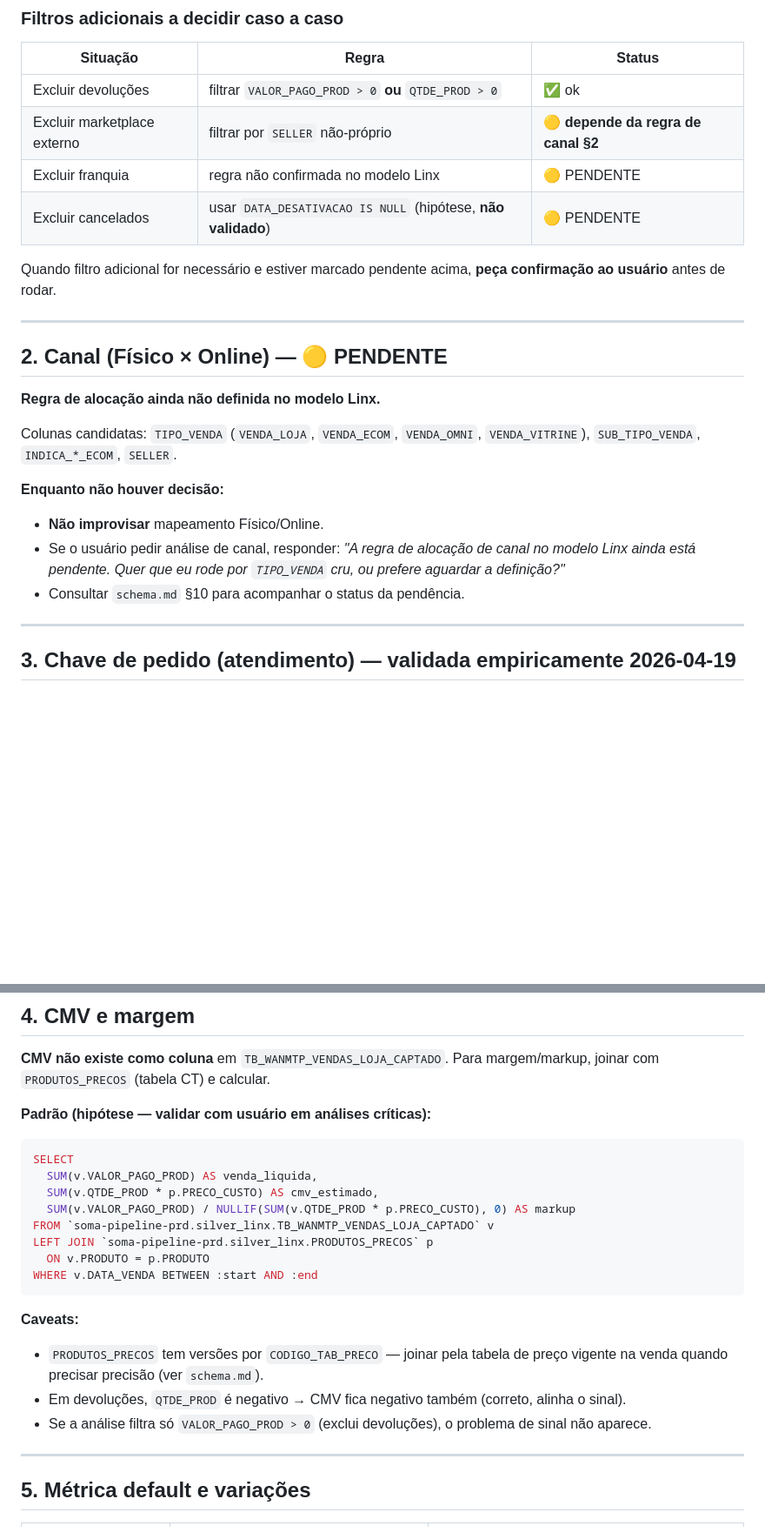
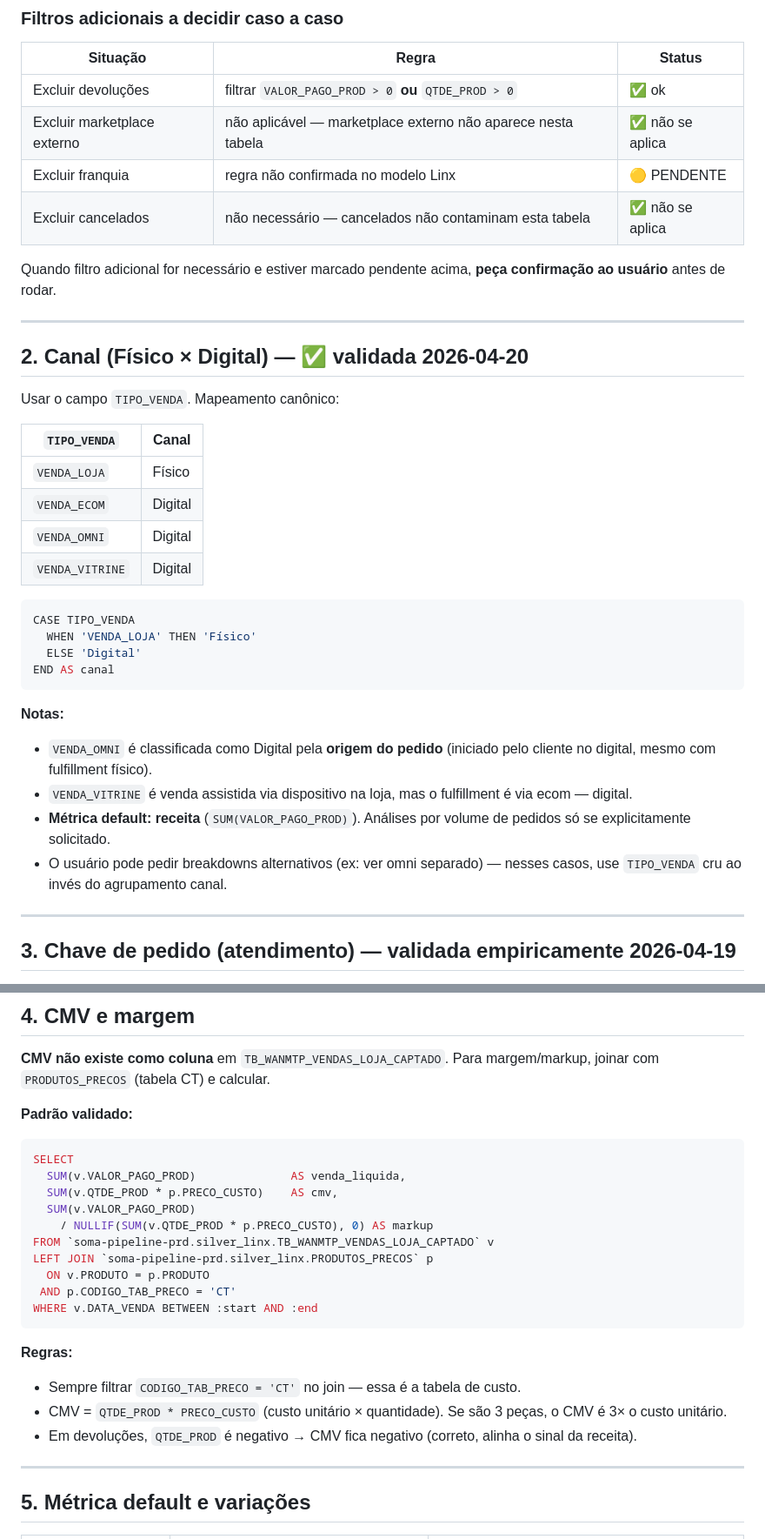
Before and after one commit to arturbitlemos/bq-analista, a Markdown page: business-rules.md, 2 parts joined by grey strips. Shown at 87% size. Drawn GitHub-style; blank space fills up the shorter version.

Commit message:
docs(business-rules): validar regras de canal, CMV e filtros
- Canal §2: VENDA_OMNI e VENDA_VITRINE confirmadas como Digital
- CMV §4: join com CODIGO_TAB_PRECO = 'CT', CMV = QTDE * PRECO_CUSTO
- Filtros §1: marketplace externo e cancelados marcados como não se aplica

Co-Authored-By: Claude Sonnet 4.6 <noreply@anthropic.com>

````diff
--- a/business-rules.md
+++ b/business-rules.md
@@ -24,24 +24,37 @@ WHERE DATA_VENDA BETWEEN :start AND :end
 | Situação | Regra | Status |
 |---|---|---|
 | Excluir devoluções | filtrar `VALOR_PAGO_PROD > 0` **ou** `QTDE_PROD > 0` | ✅ ok |
-| Excluir marketplace externo | filtrar por `SELLER` não-próprio | 🟡 **depende da regra de canal §2** |
+| Excluir marketplace externo | não aplicável — marketplace externo não aparece nesta tabela | ✅ não se aplica |
 | Excluir franquia | regra não confirmada no modelo Linx | 🟡 PENDENTE |
-| Excluir cancelados | usar `DATA_DESATIVACAO IS NULL` (hipótese, **não validado**) | 🟡 PENDENTE |
+| Excluir cancelados | não necessário — cancelados não contaminam esta tabela | ✅ não se aplica |
 
 Quando filtro adicional for necessário e estiver marcado pendente acima, **peça confirmação ao usuário** antes de rodar.
 
 ---
 
-## 2. Canal (Físico × Online) — 🟡 PENDENTE
+## 2. Canal (Físico × Digital) — ✅ validada 2026-04-20
 
-**Regra de alocação ainda não definida no modelo Linx.**
+Usar o campo `TIPO_VENDA`. Mapeamento canônico:
 
-Colunas candidatas: `TIPO_VENDA` (`VENDA_LOJA`, `VENDA_ECOM`, `VENDA_OMNI`, `VENDA_VITRINE`), `SUB_TIPO_VENDA`, `INDICA_*_ECOM`, `SELLER`.
+| `TIPO_VENDA` | Canal |
+|---|---|
+| `VENDA_LOJA` | Físico |
+| `VENDA_ECOM` | Digital |
+| `VENDA_OMNI` | Digital |
+| `VENDA_VITRINE` | Digital |
 
-**Enquanto não houver decisão:**
-- **Não improvisar** mapeamento Físico/Online.
-- Se o usuário pedir análise de canal, responder: *"A regra de alocação de canal no modelo Linx ainda está pendente. Quer que eu rode por `TIPO_VENDA` cru, ou prefere aguardar a definição?"*
-- Consultar `schema.md` §10 para acompanhar o status da pendência.
+```sql
+CASE TIPO_VENDA
+  WHEN 'VENDA_LOJA' THEN 'Físico'
+  ELSE 'Digital'
+END AS canal
+```
+
+**Notas:**
+- `VENDA_OMNI` é classificada como Digital pela **origem do pedido** (iniciado pelo cliente no digital, mesmo com fulfillment físico).
+- `VENDA_VITRINE` é venda assistida via dispositivo na loja, mas o fulfillment é via ecom — digital.
+- **Métrica default: receita** (`SUM(VALOR_PAGO_PROD)`). Análises por volume de pedidos só se explicitamente solicitado.
+- O usuário pode pedir breakdowns alternativos (ex: ver omni separado) — nesses casos, use `TIPO_VENDA` cru ao invés do agrupamento canal.
 
 ---
 
@@ -85,23 +98,25 @@ Em ecom/omni, ~8% dos `PEDIDO_SITE` têm múltiplos `TICKET` (remessas separadas
 
 **CMV não existe como coluna** em `TB_WANMTP_VENDAS_LOJA_CAPTADO`. Para margem/markup, joinar com `PRODUTOS_PRECOS` (tabela CT) e calcular.
 
-**Padrão (hipótese — validar com usuário em análises críticas):**
+**Padrão validado:**
 
 ```sql
 SELECT
-  SUM(v.VALOR_PAGO_PROD) AS venda_liquida,
-  SUM(v.QTDE_PROD * p.PRECO_CUSTO) AS cmv_estimado,
-  SUM(v.VALOR_PAGO_PROD) / NULLIF(SUM(v.QTDE_PROD * p.PRECO_CUSTO), 0) AS markup
+  SUM(v.VALOR_PAGO_PROD)              AS venda_liquida,
+  SUM(v.QTDE_PROD * p.PRECO_CUSTO)    AS cmv,
+  SUM(v.VALOR_PAGO_PROD)
+    / NULLIF(SUM(v.QTDE_PROD * p.PRECO_CUSTO), 0) AS markup
 FROM `soma-pipeline-prd.silver_linx.TB_WANMTP_VENDAS_LOJA_CAPTADO` v
 LEFT JOIN `soma-pipeline-prd.silver_linx.PRODUTOS_PRECOS` p
   ON v.PRODUTO = p.PRODUTO
+ AND p.CODIGO_TAB_PRECO = 'CT'
 WHERE v.DATA_VENDA BETWEEN :start AND :end
 ```
 
-**Caveats:**
-- `PRODUTOS_PRECOS` tem versões por `CODIGO_TAB_PRECO` — joinar pela tabela de preço vigente na venda quando precisar precisão (ver `schema.md`).
-- Em devoluções, `QTDE_PROD` é negativo → CMV fica negativo também (correto, alinha o sinal).
-- Se a análise filtra só `VALOR_PAGO_PROD > 0` (exclui devoluções), o problema de sinal não aparece.
+**Regras:**
+- Sempre filtrar `CODIGO_TAB_PRECO = 'CT'` no join — essa é a tabela de custo.
+- CMV = `QTDE_PROD * PRECO_CUSTO` (custo unitário × quantidade). Se são 3 peças, o CMV é 3× o custo unitário.
+- Em devoluções, `QTDE_PROD` é negativo → CMV fica negativo (correto, alinha o sinal da receita).
 
 ---
 
````
Also changed, not shown: other parts of business-rules.md (+25 -0 lines).
